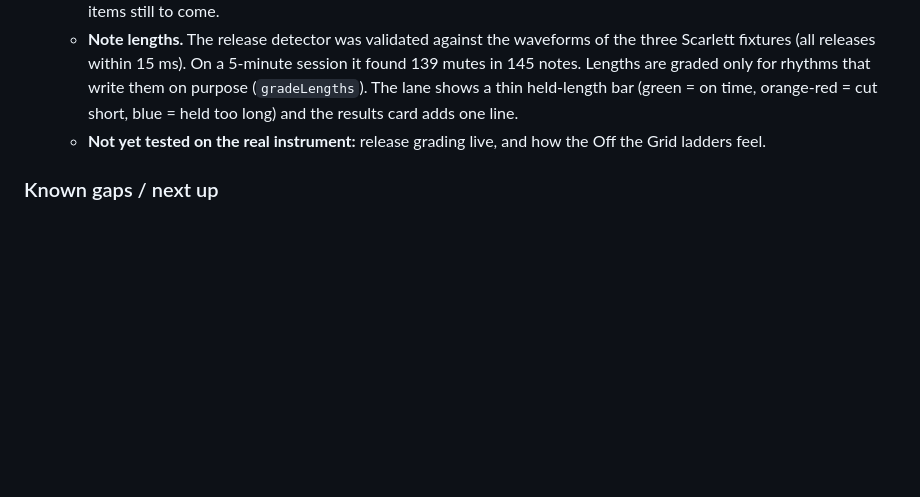
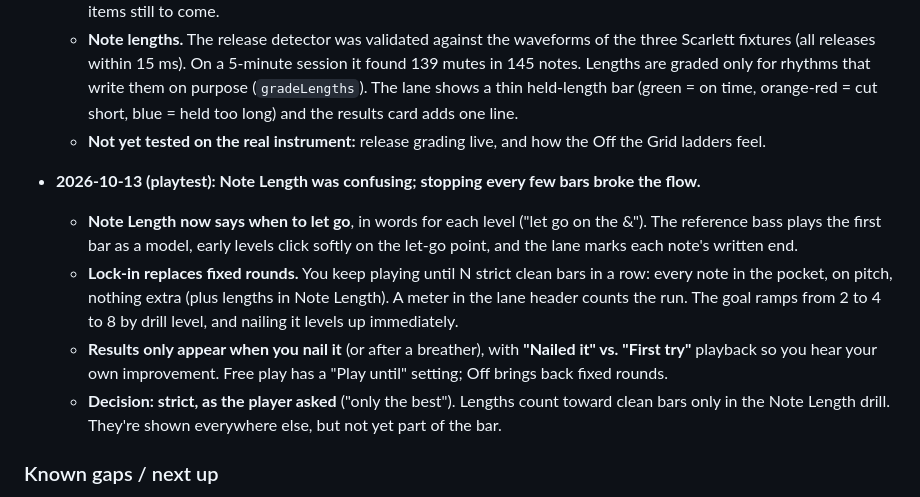
Before and after one commit to pokowaka/groove-lock, a Markdown page: UX_VISION.md, the part around the change. Drawn GitHub-style; blank space fills up the shorter version.

Commit message:
Log the lock-in and Note Length playtest changes

```diff
--- a/UX_VISION.md
+++ b/UX_VISION.md
@@ -454,6 +454,12 @@ Free practice (today's mode) stays available. The Coach is a guide, not a gate.
   - **Note lengths.** The release detector was validated against the waveforms of the three Scarlett fixtures (all releases within 15 ms). On a 5-minute session it found 139 mutes in 145 notes. Lengths are graded only for rhythms that write them on purpose (`gradeLengths`). The lane shows a thin held-length bar (green = on time, orange-red = cut short, blue = held too long) and the results card adds one line.
   - **Not yet tested on the real instrument:** release grading live, and how the Off the Grid ladders feel.
 
+- **2026-10-13 (playtest): Note Length was confusing; stopping every few bars broke the flow.**
+  - **Note Length now says when to let go**, in words for each level ("let go on the &"). The reference bass plays the first bar as a model, early levels click softly on the let-go point, and the lane marks each note's written end.
+  - **Lock-in replaces fixed rounds.** You keep playing until N strict clean bars in a row: every note in the pocket, on pitch, nothing extra (plus lengths in Note Length). A meter in the lane header counts the run. The goal ramps from 2 to 4 to 8 by drill level, and nailing it levels up immediately.
+  - **Results only appear when you nail it** (or after a breather), with **"Nailed it" vs. "First try"** playback so you hear your own improvement. Free play has a "Play until" setting; Off brings back fixed rounds.
+  - **Decision: strict, as the player asked** ("only the best"). Lengths count toward clean bars only in the Note Length drill. They're shown everywhere else, but not yet part of the bar.
+
 ### Known gaps / next up
 
 - **The Time Path** ([TIME_PATH.md](./TIME_PATH.md)) is the plan for what comes next. It's a curriculum of stages from Pulse up to shifting odd meters, with an Off the Grid stage, style boss levels, and note-length (release) grading. Its build order supersedes the "next up" items below.
```
